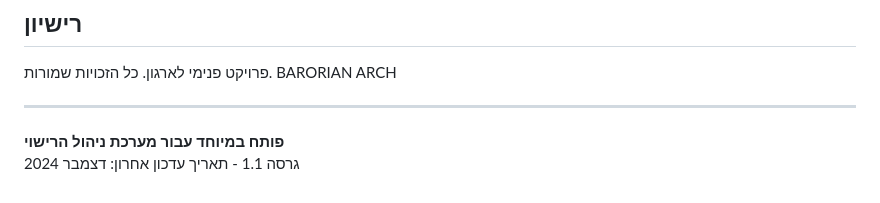
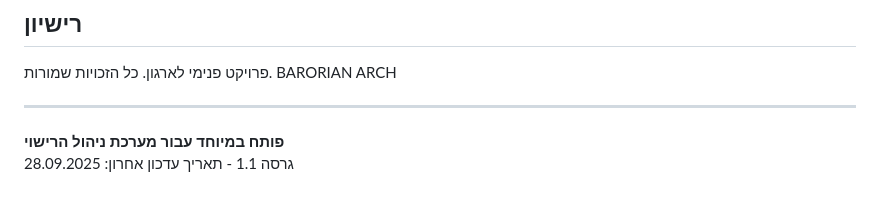
Before and after one commit to shlomiv93/permit_viewer, a Markdown page: README.md, the part around the change. GitHub-like rendering.

```diff
--- a/README.md
+++ b/README.md
@@ -167,4 +167,4 @@ BARORIAN ARCH
 ---
 
 **פותח במיוחד עבור מערכת ניהול הרישוי**
-גרסה 1.1 - תאריך עדכון אחרון: דצמבר 2024
+גרסה 1.1 - תאריך עדכון אחרון:  28.09.2025
```
